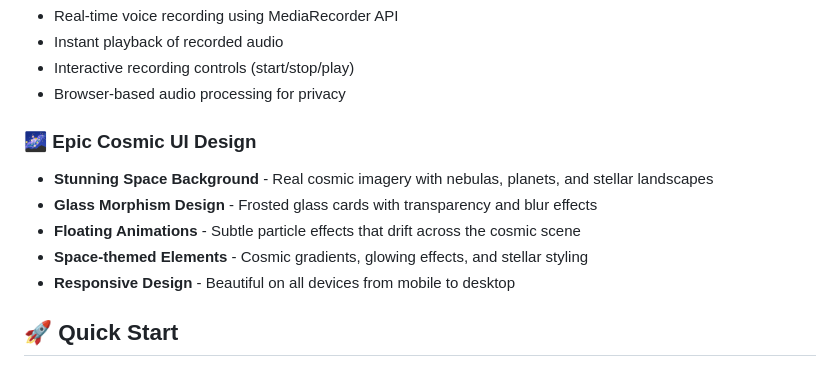
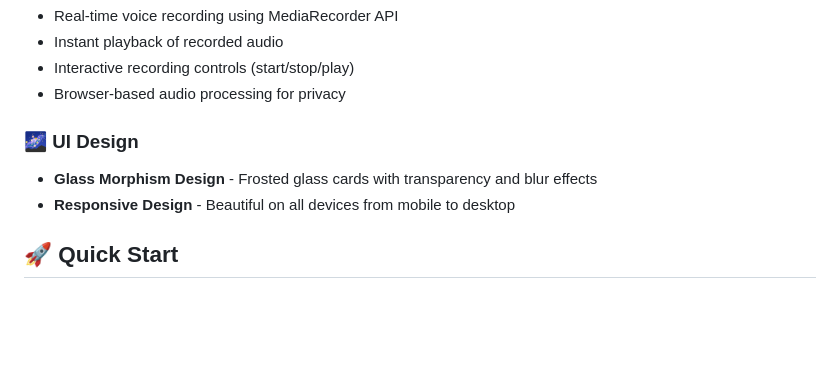
Before and after one commit to SvJalmi/Murf-AI-30-Days-of-Voice-Agents, a Markdown page: DAY 5/README.md, the part around one of its changes. Rendered like a GitHub page; blank space fills up the shorter version.

```diff
--- a/DAY 5/README.md
+++ b/DAY 5/README.md
@@ -16,11 +17,8 @@ A stunning web-based text-to-speech application that converts text into high-qua
 - Interactive recording controls (start/stop/play)
 - Browser-based audio processing for privacy
 
-### 🌌 Epic Cosmic UI Design
-- **Stunning Space Background** - Real cosmic imagery with nebulas, planets, and stellar landscapes
+### 🌌 UI Design
 - **Glass Morphism Design** - Frosted glass cards with transparency and blur effects
-- **Floating Animations** - Subtle particle effects that drift across the cosmic scene
-- **Space-themed Elements** - Cosmic gradients, glowing effects, and stellar styling
 - **Responsive Design** - Beautiful on all devices from mobile to desktop
 
 ## 🚀 Quick Start
```
Also changed, not shown: other parts of DAY 5/README.md (+2 -1 lines).
